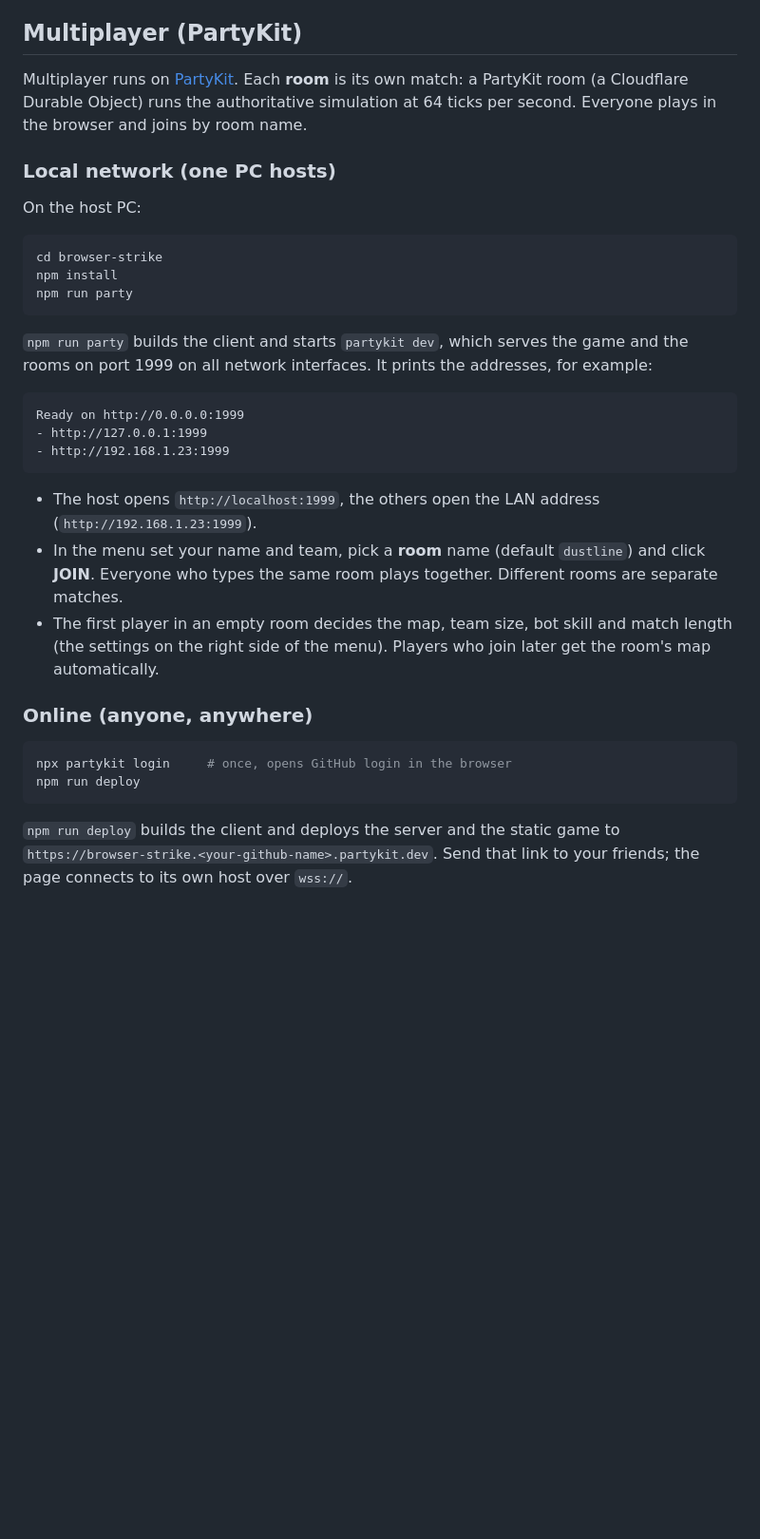
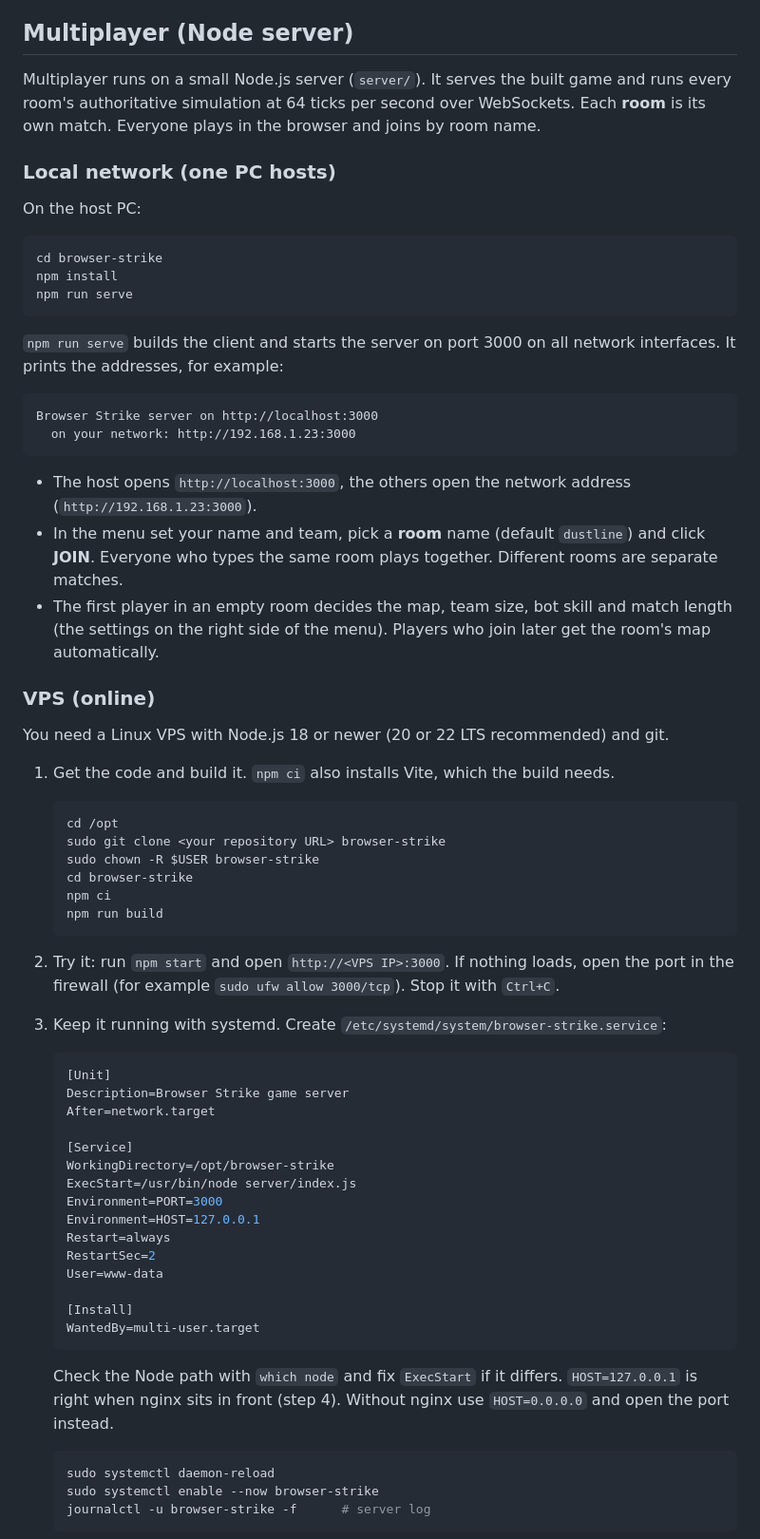
Before and after one commit to FedaSkywalker/csko, a Markdown page: README.md, the part around one of its changes. Shown at 95% size. Rendered like a GitHub page; blank space fills up the shorter version.

Commit message:
removed party kit

````diff
--- a/README.md
+++ b/README.md
@@ -41,11 +41,11 @@ Pick the map in the menu (**Map**). The menu flyover shows the selected one.
   - The radar switches between **UPPER** and **LOWER** depending on where you stand; players on the
     other floor are drawn faded.
 
-## Multiplayer (PartyKit)
+## Multiplayer (Node server)
 
-Multiplayer runs on [PartyKit](https://docs.partykit.io/). Each **room** is its own match: a PartyKit
-room (a Cloudflare Durable Object) runs the authoritative simulation at 64 ticks per second.
-Everyone plays in the browser and joins by room name.
+Multiplayer runs on a small Node.js server (`server/`). It serves the built game and runs every
+room's authoritative simulation at 64 ticks per second over WebSockets. Each **room** is its own
+match. Everyone plays in the browser and joins by room name.
 
 ### Local network (one PC hosts)
 
@@ -54,31 +54,68 @@ On the host PC:
 ```bash
 cd browser-strike
 npm install
-npm run party
+npm run serve
 ```
 
-`npm run party` builds the client and starts `partykit dev`, which serves the game and the rooms on
-port 1999 on all network interfaces. It prints the addresses, for example:
+`npm run serve` builds the client and starts the server on port 3000 on all network interfaces. It
+prints the addresses, for example:
 
 ```
-Ready on http://0.0.0.0:1999
-- http://127.0.0.1:1999
-- http://192.168.1.23:1999
+Browser Strike server on http://localhost:3000
+  on your network: http://192.168.1.23:3000
 ```
 
-- The host opens `http://localhost:1999`, the others open the LAN address (`http://192.168.1.23:1999`).
+- The host opens `http://localhost:3000`, the others open the network address
+  (`http://192.168.1.23:3000`).
 - In the menu set your name and team, pick a **room** name (default `dustline`) and click **JOIN**.
   Everyone who types the same room plays together. Different rooms are separate matches.
 - The first player in an empty room decides the map, team size, bot skill and match length (the
   settings on the right side of the menu). Players who join later get the room's map automatically.
 
-### Online (anyone, anywhere)
+### VPS (online)
 
-```bash
-npx partykit login     # once, opens GitHub login in the browser
-npm run deploy
-```
+You need a Linux VPS with Node.js 18 or newer (20 or 22 LTS recommended) and git.
 
-`npm run deploy` builds the client and deploys the server and the static game to
-`https://browser-strike.<your-github-name>.partykit.dev`. Send that link to your friends; the page
-connects to its own host over `wss://`.
+1. Get the code and build it. `npm ci` also installs Vite, which the build needs.
+
+   ```bash
+   cd /opt
+   sudo git clone <your repository URL> browser-strike
+   sudo chown -R $USER browser-strike
+   cd browser-strike
+   npm ci
+   npm run build
+   ```
+
+2. Try it: run `npm start` and open `http://<VPS IP>:3000`. If nothing loads, open the port in the
+   firewall (for example `sudo ufw allow 3000/tcp`). Stop it with `Ctrl+C`.
+
+3. Keep it running with systemd. Create `/etc/systemd/system/browser-strike.service`:
+
+   ```ini
+   [Unit]
+   Description=Browser Strike game server
+   After=network.target
+
+   [Service]
+   WorkingDirectory=/opt/browser-strike
+   ExecStart=/usr/bin/node server/index.js
+   Environment=PORT=3000
+   Environment=HOST=127.0.0.1
+   Restart=always
+   RestartSec=2
+   User=www-data
+
+   [Install]
+   WantedBy=multi-user.target
+   ```
+
+   Check the Node path with `which node` and fix `ExecStart` if it differs. `HOST=127.0.0.1` is right
+   when nginx sits in front (step 4). Without nginx use `HOST=0.0.0.0` and open the port instead.
+
+   ```bash
+   sudo systemctl daemon-reload
+   sudo systemctl enable --now browser-strike
+   journalctl -u browser-strike -f      # server log
+   ```
+
````
Also changed, not shown: other parts of README.md (+77 -12 lines).
